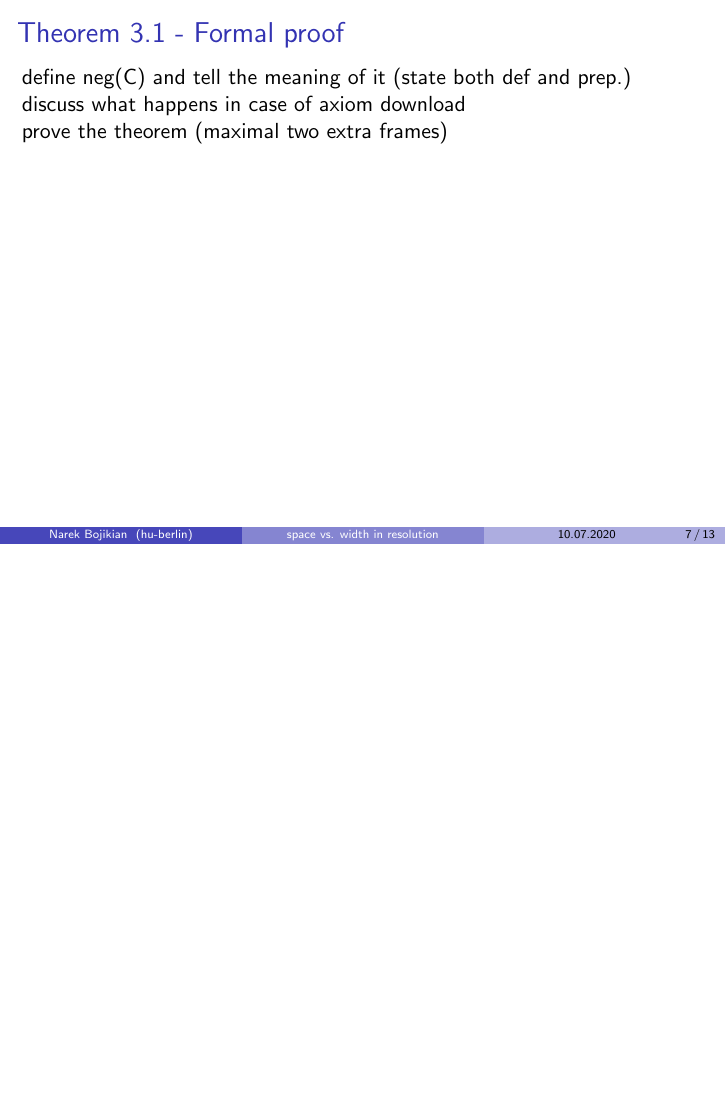
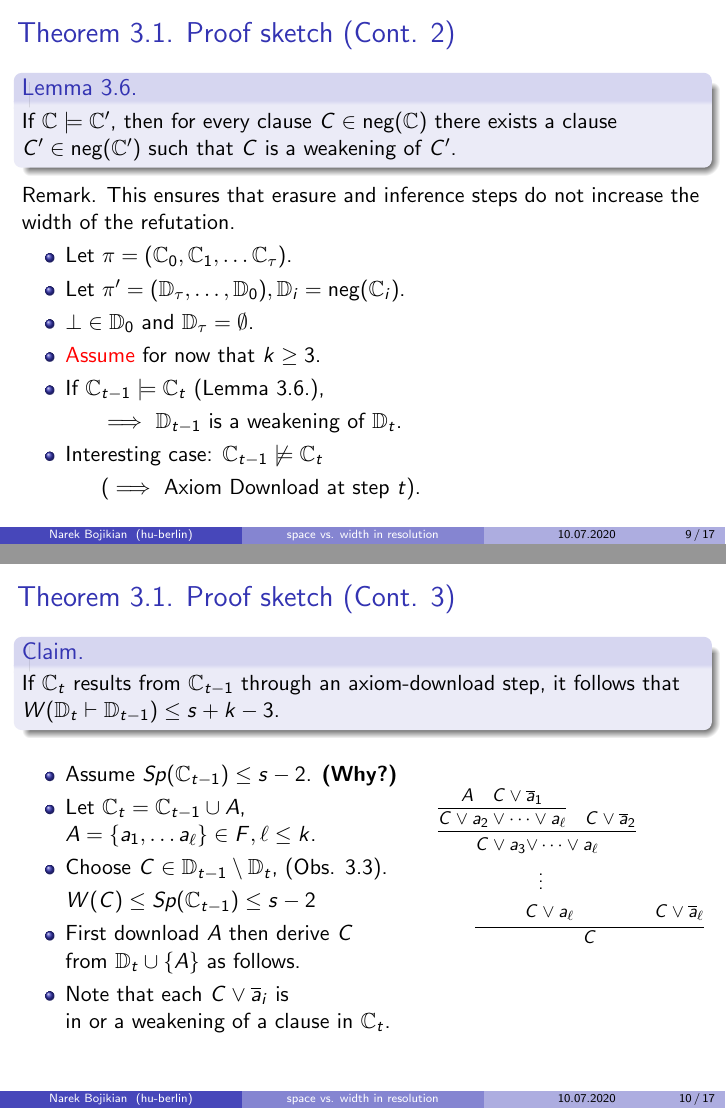
Before and after one commit to narekb95/proof-complexity-seminar, LaTeX slides (width-space-lower-bound.tex): page 43 of 49 before the commit and pages 61 and 70 of 82 after it, the two joined at a grey line, the shorter picture padded with empty space. Compiled offline with pdfLaTeX.

Commit message:
added the theorem

```diff
--- a/width-space-lower-bound.tex
+++ b/width-space-lower-bound.tex
@@ -22,6 +22,10 @@
 \usepackage{amsmath}
 \usepackage{amsthm}
 \usepackage{cancel}
+\usepackage{bussproofs}
+\usepackage{proof}
+
+\newcommand {\nconf}[1]{\operatorname{neg}({#1})}
 
 \title[space vs. width in resolution]
 {Small space in resolution calculus implies small width
@@ -201,5 +205,4 @@ Humboldt University of Berlin\\ % Your institution for the title page
 	\end{center}}
 \end{frame}
 
-\begin{frame}\frametitle{Theorem~3.1 - Formal proof}
-	define neg(C) and tell the meaning of it  (state both def and prep.)
+\begin{frame}\frametitle{Theorem~3.1 Proof sketch}
@@ -206,2 +233,2 @@ Humboldt University of Berlin\\ % Your institution for the title page
 
-	discuss what happens in case of axiom download
+\begin{frame}\frametitle{Theorem~3.1. Proof sketch (Cont.)}
@@ -207,0 +263,8 @@ Humboldt University of Berlin\\ % Your institution for the title page
+\begin{frame}\frametitle{Theorem 3.1. Proof sketch (Cont. 2)}
+	\begin{block}{Lemma~3.6.}
+		If $\mathbb{C} \models \mathbb{C}'$, then for every clause $C \in
+		\nconf{\mathbb{C}}$ there exists a clause $C' \in \nconf{\mathbb{C}'}$ such that $C$
+		is a weakening of $C'$.
+	\end{block}
+	Remark. This ensures that erasure and inference steps do not increase the width of the
+	refutation.
@@ -208,2 +277,86 @@ Humboldt University of Berlin\\ % Your institution for the title page
+		\item {\color{red}Assume} for now that $k \geq 3$.
+		\item If $\mathbb{C}_{t-1} \models \mathbb{C}_{t}$ (Lemma~3.6.),
+		\item[] \hspace{.5cm} $\implies$  $\mathbb{D}_{t-1}$ is a weakening of $\mathbb{D}_t$.
+		\item Interesting case: $\mathbb{C}_{t-1} \not \models \mathbb{C}_{t}$
+		\item[] \hspace{.5cm} ($\implies$ Axiom Download at step $t$).
+	\end{itemize}
+\end{frame}
 
-	prove the theorem (maximal two extra frames)
+\begin{frame}\frametitle{Theorem 3.1. Proof sketch (Cont. 3)}
+	\begin{block}{Claim.}
+		If $\mathbb{C}_t$ results from $\mathbb{C}_{t-1}$ through an axiom-download step, it
+		follows that $W(\mathbb{D}_t \vdash \mathbb{D}_{t-1}) \leq s + k - 3$.
+	\end{block}
+	\pause
+	\begin{minipage}[t]{0.6\linewidth}
+	\begin{itemize}[<+->]
+		\item Assume $Sp(\mathbb{C}_{t-1}) \leq s - 2$. \textbf{(Why?)}
+		\item Let $\mathbb{C}_t = \mathbb{C}_{t-1} \cup A$,\\
+			$A = \{a_1, \dots a_{\ell}\} \in F, \ell \leq k$.
+		\item Choose $C \in \mathbb{D}_{t-1} \setminus \mathbb{D}_t$, (Obs. 3.3).
+		\item[] $W(C) \leq Sp(\mathbb{C}_{t-1}) \leq s-2$
+		\item First download $A$ then derive $C$\\
+			from $\mathbb{D}_{t} \cup \{A\}$ as follows.
+		\item Note that each $C \lor \overline a_i$ is\\
+			in or a weakening of a clause in $\mathbb{C}_t$.
+	\end{itemize}
+	\end{minipage}%
+	\hfill%
+	\begin{minipage}[t]{0.39\linewidth}
+		\pause
+	$$
+	\resizebox{\hsize}{!}{%
+	\infer{C}{
+	%
+		\infer{\begin{aligned}C \lor a_3 \lor& \dots \lor a_{\ell}\\ &\vdots\\ C &\lor
+		a_{\ell} \end{aligned}}
+		{
+			\infer{C \lor a_2 \lor \dots \lor a_{\ell}}
+			{A & C\lor \overline a_1}
+		     	&C \lor \overline a_2
+		}
+	%
+	%
+	& \begin{aligned}\vphantom{A}\\ \vphantom{\vdots}\\ C \lor \overline
+	a_{\ell}\end{aligned}}%
+	}
+	$$
+	\end{minipage}
+\end{frame}
+
+\begin{frame}\frametitle{Theorem 3.1. Proof sketch - Analysis}
+	\noindent%
+	\begin{minipage}[t]{.67\linewidth}
+	\begin{itemize}[<+->]
+		\item If $C = \emptyset$, the width bounded by $W(A) \leq k$.
+		\item Else, the width is bounded by\\
+			\hspace{1cm}$W(C) + W(A) - 1 \leq s + k - 3$.
+	\end{itemize}
+	\end{minipage}%
+	\hfill%
+	\begin{minipage}[t]{0.3\linewidth}
+	$$
+	\resizebox{\hsize}{!}{%
+	\infer{C}{
+	%
+		\infer{\begin{aligned}C \lor a_3 \lor& \dots \lor a_{\ell}\\ &\vdots\\ C &\lor
+		a_{\ell} \end{aligned}}
+		{
+			\infer{C \lor a_2 \lor \dots \lor a_{\ell}}
+			{A & C\lor \overline a_1}
+		     	&C \lor \overline a_2
+		}
+	%
+	%
+	& \begin{aligned}\vphantom{A}\\ \vphantom{\vdots}\\ C \lor \overline
+	a_{\ell}\end{aligned}}%
+	}
+	$$
+	\end{minipage}
+
+	\begin{center}%
+		\uncover<3->{What if {\color{red} $k < 3$}?}%
+	\end{center}%
+	\pause
+	\uncover<4->{
+		\begin{itemize}[<+->]
@@ -210,3 +366,5 @@ Humboldt University of Berlin\\ % Your institution for the title page
+		\end{itemize}
+	}
 \end{frame}
 
 \begin{frame}\frametitle{Generalization to r-DNF resolution}
```
Also changed, not shown: width-space-lower-bound.tex (61 more changed lines).
